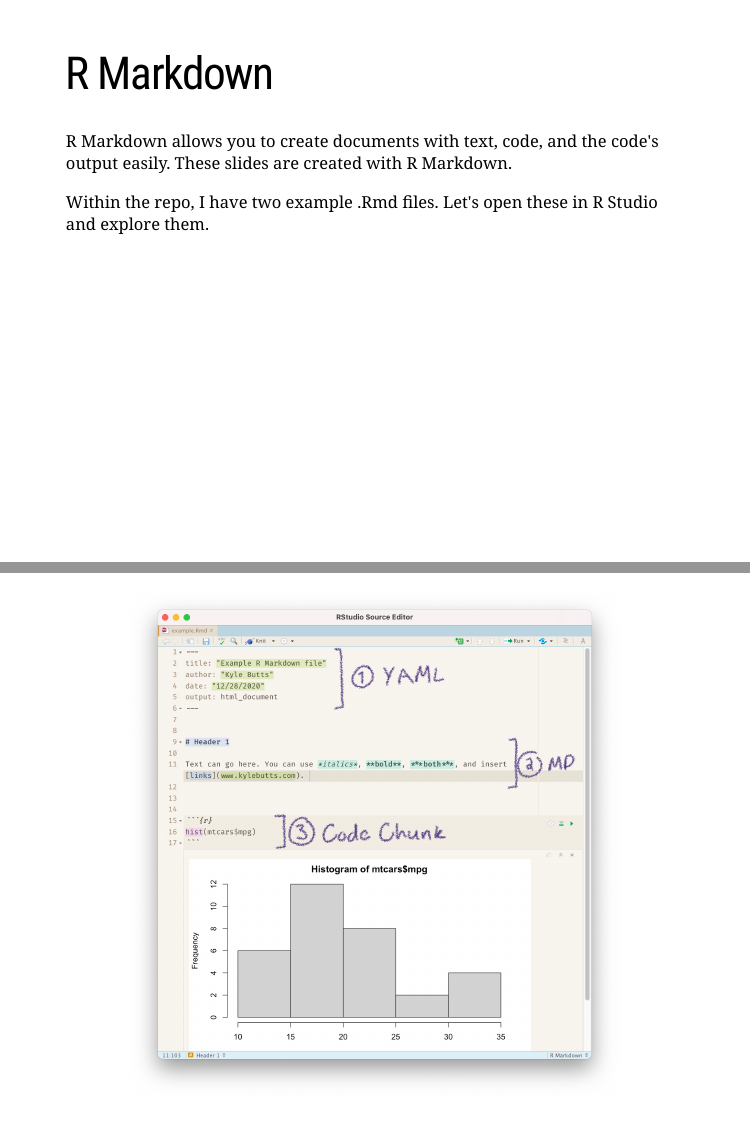
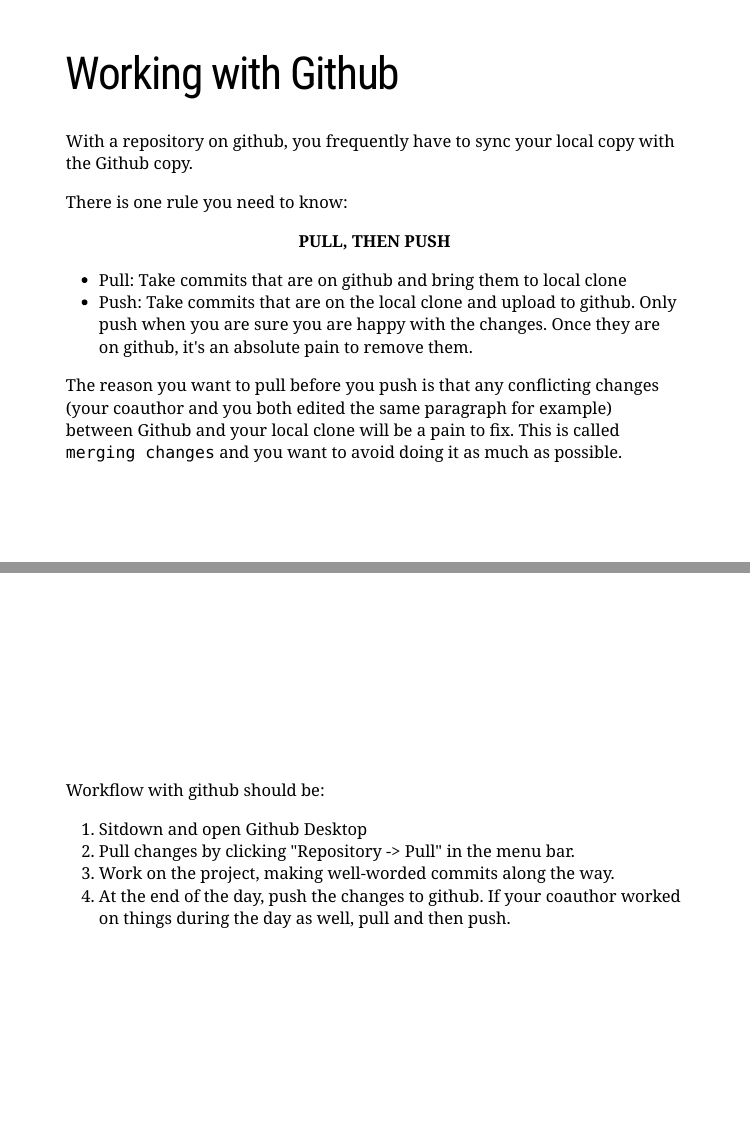
Before and after one commit to kylebutts/git_rmd_talk, an R Markdown document (slides.Rmd): pages 21 and 22 of 23 before the commit and pages 21 and 22 of 25 after it, joined at a grey line. The pictures show the slides in the output file slides.html that the author committed with the source; the slides are laid out offline by our stand-in for remark.js, each with all of its steps uncovered, in fonts that may differ from those the slides ask for, and without slide numbers, shadows or browser add-ons; a font, style sheet, LaTeX package, included part or bibliography that could not be used is replaced or left out.

Commit message:
Added Push and Pull Slides

```diff
--- a/slides.Rmd
+++ b/slides.Rmd
@@ -242,6 +242,30 @@
 
 
 
+---
+# Working with Github
+
+With a repository on github, you frequently have to sync your local copy with the Github copy.
+
+There is one rule you need to know:
+
+.center[**PULL, THEN PUSH**]
+
+- Pull: Take commits that are on github and bring them to local clone
+- Push: Take commits that are on the local clone and upload to github. Only push when you are sure you are happy with the changes. Once they are on github, it's an absolute pain to remove them.
+
+The reason you want to pull before you push is that any conflicting changes (your coauthor and you both edited the same paragraph for example) between Github and your local clone will be a pain to fix. This is called `merging changes` and you want to avoid doing it as much as possible.
+
+---
+class: middle
+
+Workflow with github should be:
+
+1. Sitdown and open Github Desktop
+2. Pull changes by clicking "Repository -> Pull" in the menu bar.
+3. Work on the project, making well-worded commits along the way.
+4. At the end of the day, push the changes to github. If your coauthor worked on things during the day as well, pull and then push.
+
 
 ---
 
```
Also changed, not shown: slides.html.
